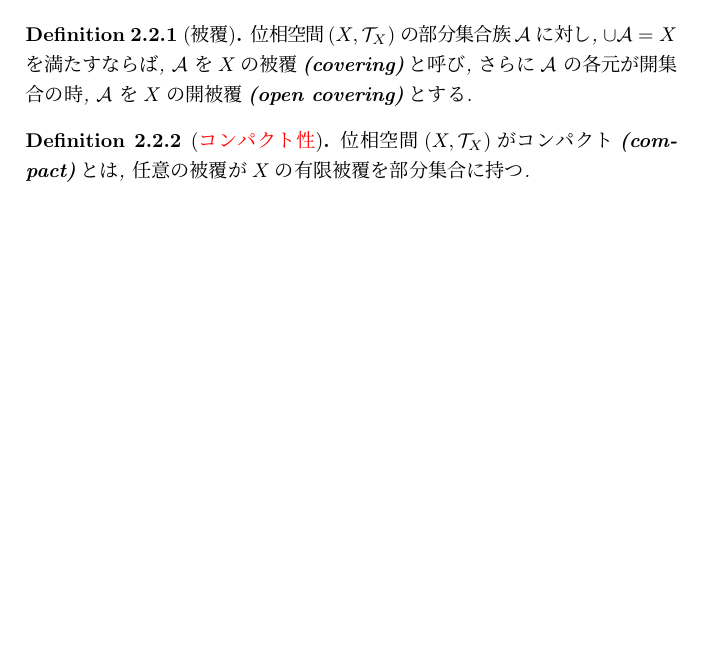
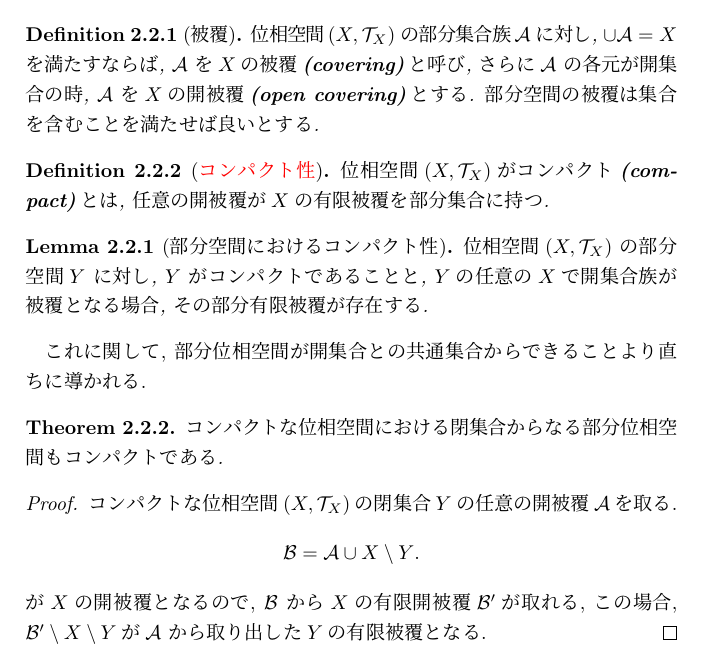
Before and after one commit to top-xiao/campus, a LaTeX book (math/topology/note/intro.tex): part of page 37 of 37, cut so that both start at the same text, the shorter picture padded with empty space. Compiled offline with pLaTeX and dvipdfmx.

Commit message:
2022/5/16

```diff
--- a/math/topology/note/intro.tex
+++ b/math/topology/note/intro.tex
@@ -1342,17 +1342,31 @@ $(X, \mathcal{T}_X)$の部分位相空間$Y$の分割が存在する
 先の$\sup$が無限個のデータを有限個しか存在しないかのように振る舞っている. これは実数上のコンパクト性という重要な性質による.
 
 \begin{definition}[被覆]
-	位相空間$\left( X , \mathcal{T}_{X} \right)$ の部分集合族$\mathcal{A}$ に対し, $ \cup \mathcal{A} = X$ を満たすならば, $\mathcal{A}$ を$X$の被覆\textbf{(covering)}と呼び,  さらに$\mathcal{A}$ の各元が開集合の時, $\mathcal{A}$ を$X$の開被覆\textbf{(open covering)}とする.
+	位相空間$\left( X , \mathcal{T}_{X} \right)$ の部分集合族$\mathcal{A}$ に対し, $ \cup \mathcal{A} = X$ を満たすならば, $\mathcal{A}$ を$X$の被覆\textbf{(covering)}と呼び,  さらに$\mathcal{A}$ の各元が開集合の時, $\mathcal{A}$ を$X$の開被覆\textbf{(open covering)}とする. 部分空間の被覆は集合を含むことを満たせば良いとする.
 \end{definition}
 
 \begin{definition}[\textcolor{red}{コンパクト性}]
-	位相空間$\left( X , \mathcal{T}_{X} \right)$がコンパクト\textbf{(compact)}とは, 任意の被覆が$X$の有限被覆を部分集合に持つ.
-\end{definition}
-
-
-
-
-
+	位相空間$\left( X , \mathcal{T}_{X} \right)$がコンパクト\textbf{(compact)}とは, 任意の開被覆が$X$の有限被覆を部分集合に持つ.
+\end{definition}
+
+\begin{lemma}[部分空間におけるコンパクト性]
+	位相空間$\left( X , \mathcal{T}_{X} \right)$ の部分空間$Y$ に対し,
+	$Y$ がコンパクトであることと,  $Y$の任意の$X$で開集合族が被覆となる場合, その部分有限被覆が存在する.
+\end{lemma}
+
+これに関して, 部分位相空間が開集合との共通集合からできることより直ちに導かれる.
+
+\begin{theorem}
+	コンパクトな位相空間における閉集合からなる部分位相空間もコンパクトである.
+\end{theorem}
+
+\begin{proof}
+	コンパクトな位相空間$\left( X , \mathcal{T}_{X} \right)$の閉集合$Y$の任意の開被覆$\mathcal{A}$を取る.
+	\[
+		\mathcal{B}= \mathcal{A} \cup {X \setminus Y}
+	.\]
+	が$X$の開被覆となるので,  $\mathcal{B}$ から$X$の有限開被覆$\mathcal{B'}$が取れる, この場合, $\mathcal{B'} \setminus { X \setminus Y}$が$\mathcal{A}$ から取り出した$Y$の有限被覆となる.
+\end{proof}
 
 
 
```
